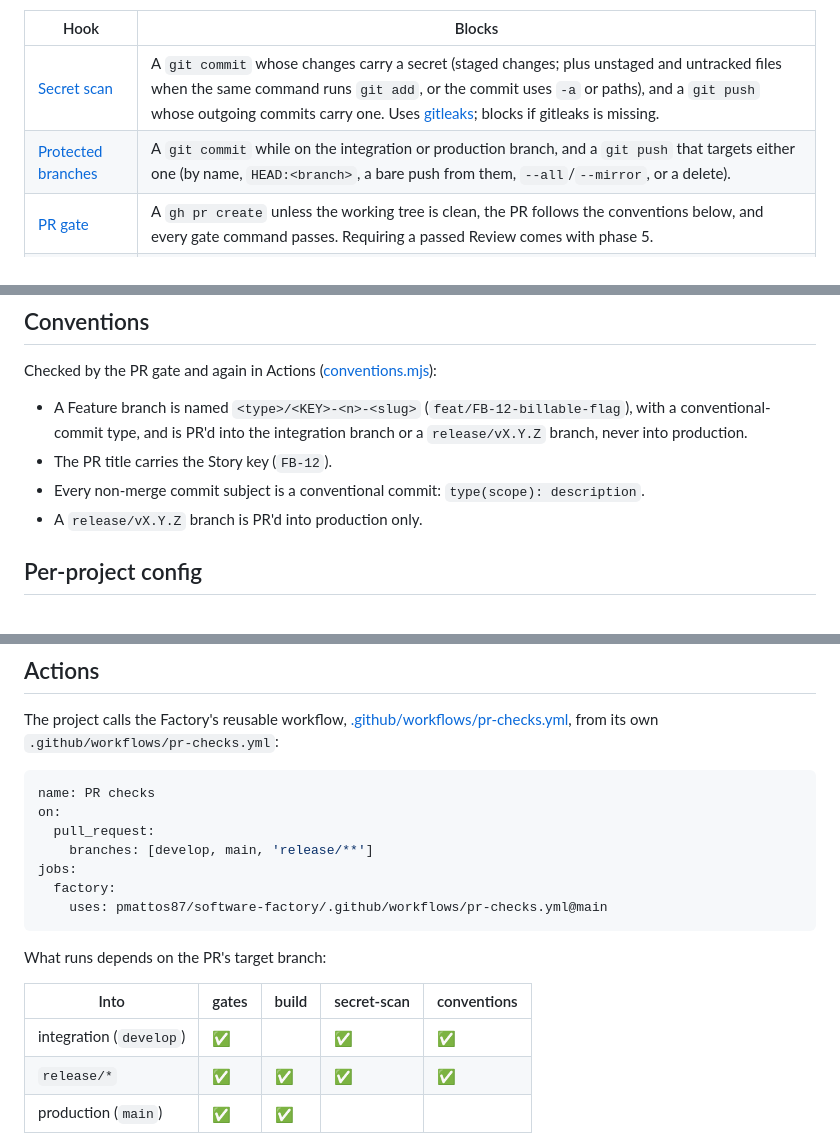
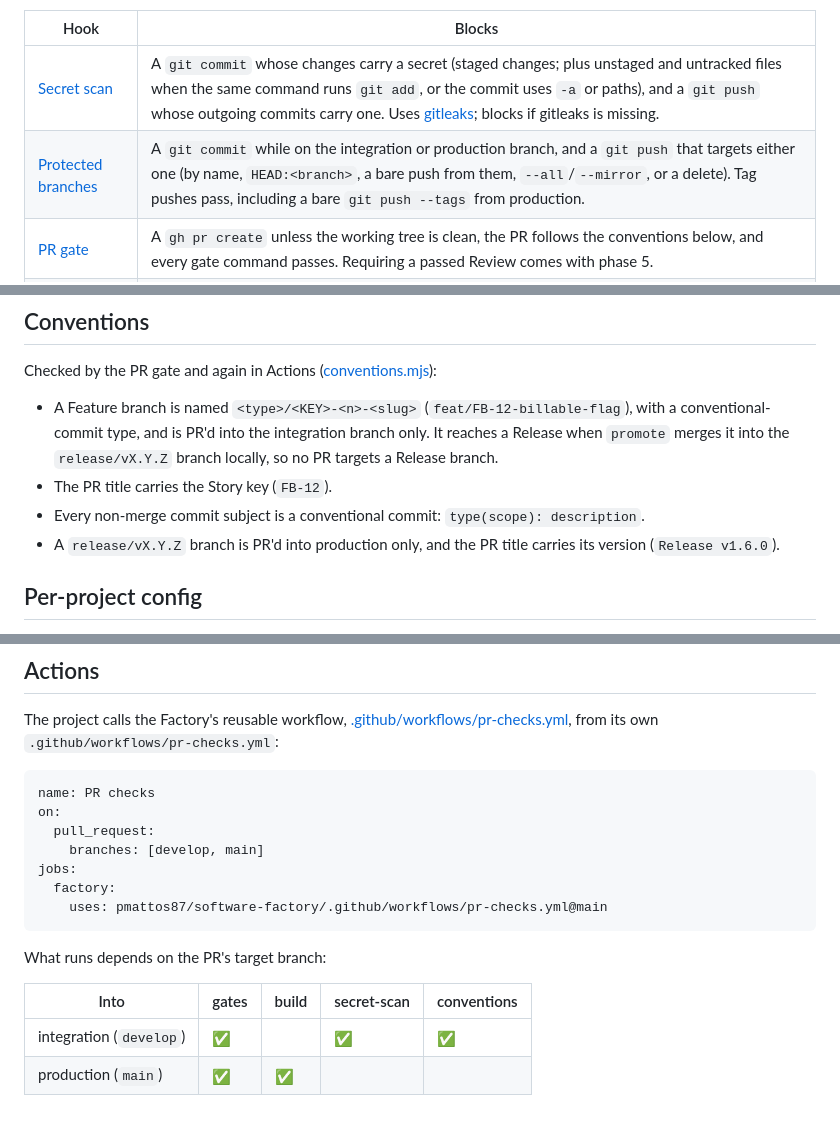
Before and after one commit to pmattos87/software-factory, a Markdown page: docs/guardrails.md, 3 parts joined by grey strips. Rendered like a GitHub page; blank space fills up the shorter version.

Commit message:
docs: describe the Release conventions and tag pushes
Co-Authored-By: Claude Opus 5.5 <noreply@anthropic.com>

```diff
--- a/docs/guardrails.md
+++ b/docs/guardrails.md
@@ -9,7 +9,7 @@ Shipped in [plugin/hooks/hooks.json](../plugin/hooks/hooks.json). They run befor
 | Hook | Blocks |
 |---|---|
 | [Secret scan](../plugin/scripts/secret-scan.mjs) | A `git commit` whose changes carry a secret (staged changes; plus unstaged and untracked files when the same command runs `git add`, or the commit uses `-a` or paths), and a `git push` whose outgoing commits carry one. Uses [gitleaks](https://github.com/gitleaks/gitleaks); blocks if gitleaks is missing. |
-| [Protected branches](../plugin/scripts/protected-branches.mjs) | A `git commit` while on the integration or production branch, and a `git push` that targets either one (by name, `HEAD:<branch>`, a bare push from them, `--all`/`--mirror`, or a delete). |
+| [Protected branches](../plugin/scripts/protected-branches.mjs) | A `git commit` while on the integration or production branch, and a `git push` that targets either one (by name, `HEAD:<branch>`, a bare push from them, `--all`/`--mirror`, or a delete). Tag pushes pass, including a bare `git push --tags` from production. |
 | [PR gate](../plugin/scripts/pr-gate.mjs) | A `gh pr create` unless the working tree is clean, the PR follows the conventions below, and every gate command passes. Requiring a passed Review comes with phase 5. |
 | [Merge guard](../plugin/scripts/merge-guard.mjs) | A `gh pr merge` into the production branch (only Pedro merges there), or one without `--merge`, with `--squash`/`--rebase`, `--delete-branch` or `--admin`. Reads the PR's target branch with `gh pr view`. |
 
@@ -21,10 +21,10 @@ Requirements on the machine: Node and gitleaks (`winget install Gitleaks.Gitleak
 
 Checked by the PR gate and again in Actions ([conventions.mjs](../plugin/scripts/lib/conventions.mjs)):
 
-- A Feature branch is named `<type>/<KEY>-<n>-<slug>` (`feat/FB-12-billable-flag`), with a conventional-commit type, and is PR'd into the integration branch or a `release/vX.Y.Z` branch, never into production.
+- A Feature branch is named `<type>/<KEY>-<n>-<slug>` (`feat/FB-12-billable-flag`), with a conventional-commit type, and is PR'd into the integration branch only. It reaches a Release when `promote` merges it into the `release/vX.Y.Z` branch locally, so no PR targets a Release branch.
 - The PR title carries the Story key (`FB-12`).
 - Every non-merge commit subject is a conventional commit: `type(scope): description`.
-- A `release/vX.Y.Z` branch is PR'd into production only.
+- A `release/vX.Y.Z` branch is PR'd into production only, and the PR title carries its version (`Release v1.6.0`).
 
 ## Per-project config
 
@@ -82,7 +82,7 @@ The project calls the Factory's reusable workflow, [.github/workflows/pr-checks.
 name: PR checks
 on:
   pull_request:
-    branches: [develop, main, 'release/**']
+    branches: [develop, main]
 jobs:
   factory:
     uses: pmattos87/software-factory/.github/workflows/pr-checks.yml@main
@@ -93,7 +93,6 @@ What runs depends on the PR's target branch:
 | Into | gates | build | secret-scan | conventions |
 |---|---|---|---|---|
 | integration (`develop`) | ✅ | | ✅ | ✅ |
-| `release/*` | ✅ | ✅ | ✅ | ✅ |
 | production (`main`) | ✅ | ✅ | | |
 
 Gates are skipped when the diff touches only docs (`docs/`, `*.md`, `LICENSE`). Runs go on Linux, are cancelled when a newer push to the same PR arrives, and cache npm and Cargo.
```
Also changed, not shown: other parts of docs/guardrails.md (+1 -1 lines).
